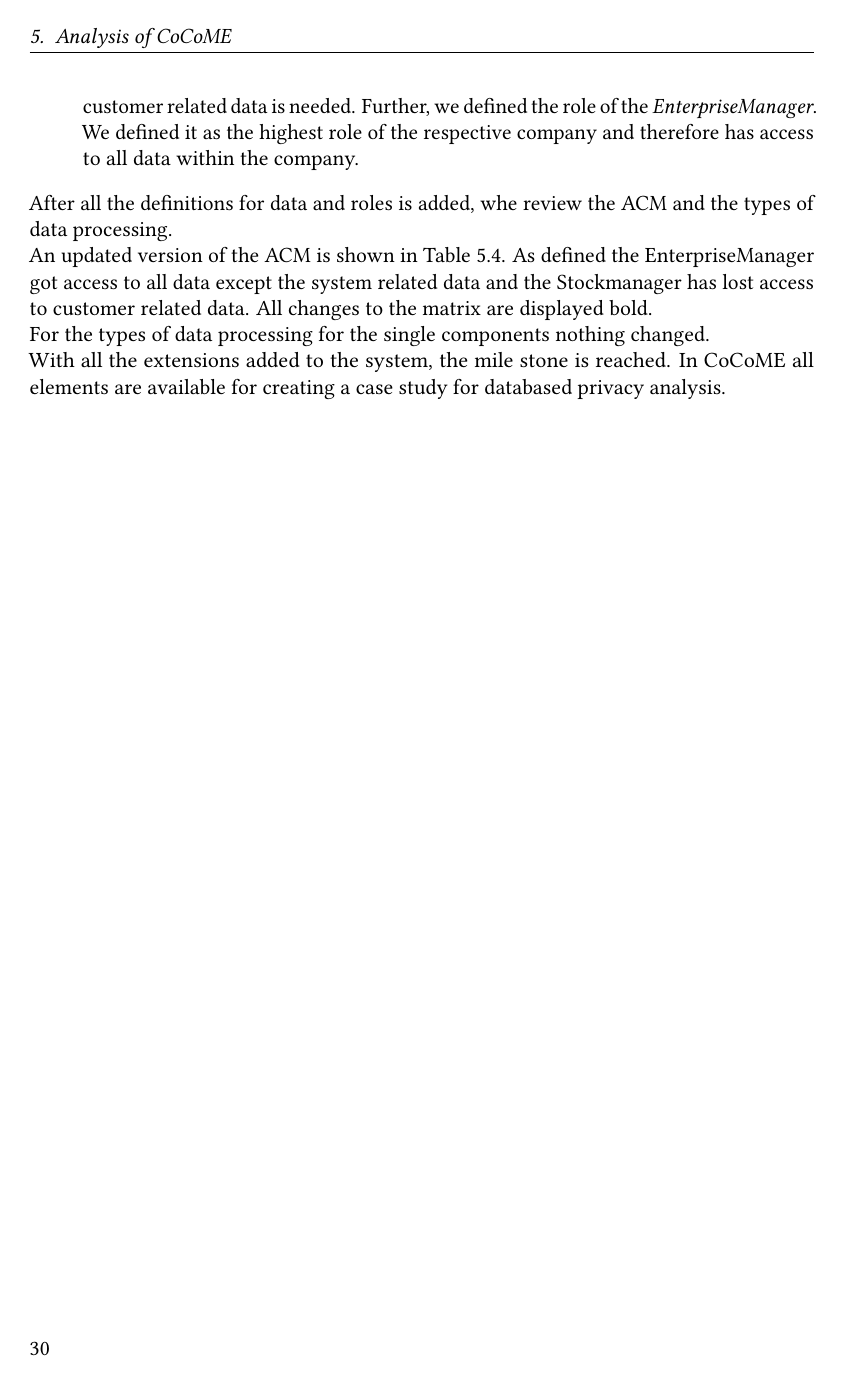
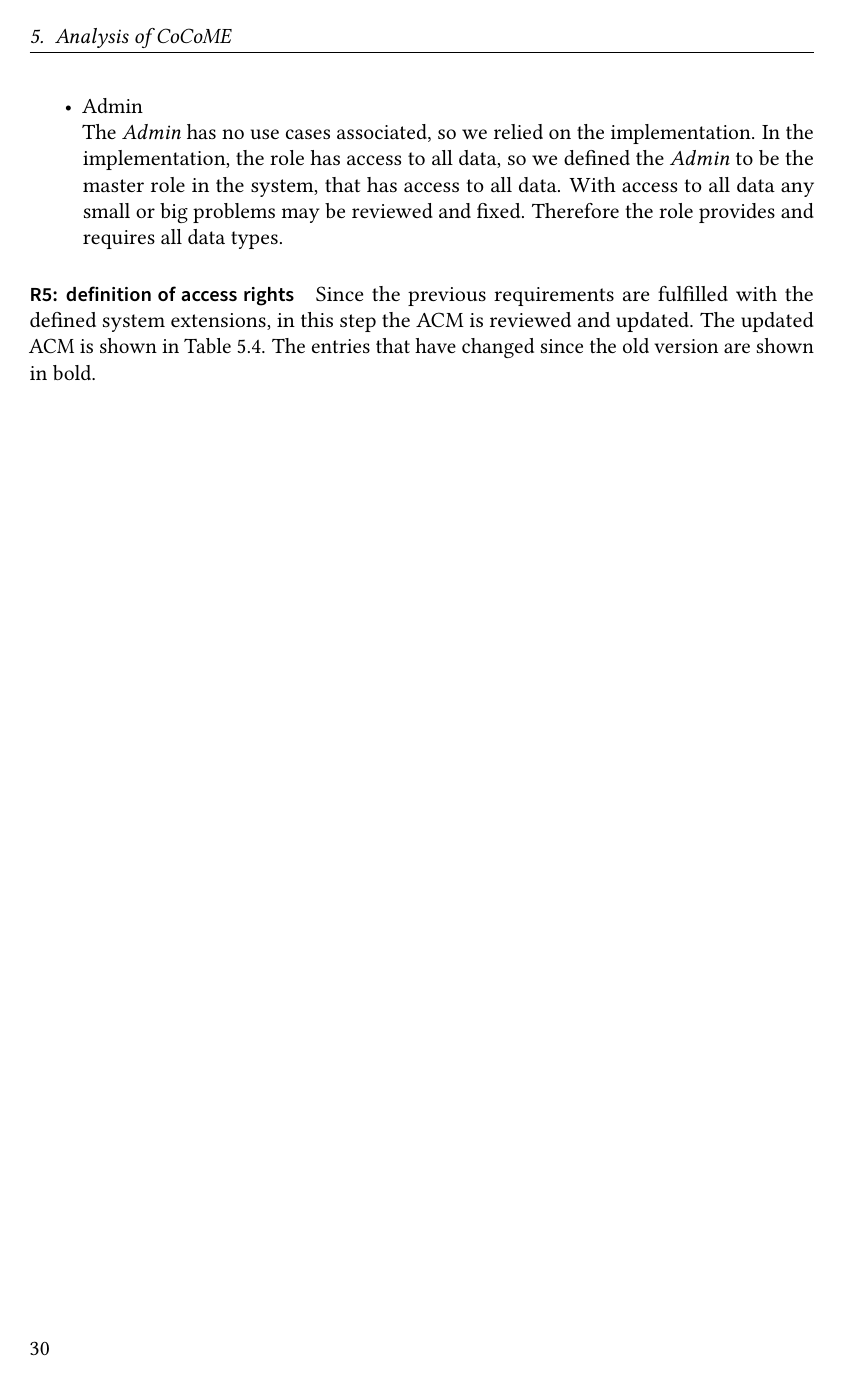
Before and after one commit to julhin/BA_Thesis_11, a LaTeX thesis (Thesis/thesis.tex, which reads Thesis/sections/content.tex): page 46 of 77. Compiled offline with pdfLaTeX.

Commit message:
we hope and pray

```diff
--- a/Thesis/sections/content.tex
+++ b/Thesis/sections/content.tex
@@ -703,9 +701,11 @@ We added new data to the customer related data. The customer object now holds a
-In the roles there is some vagueness. Especially in the \textit{StockManager} role. The setting in which the \textit{StockManager} operates is clear, but the inherited responsibility are not. So we defined, that the \textit{StockManager} only handles the stock. This includes, managing the warehouse, commissioning of goods, etc. Another resposibility we added , is to predict the future needs of products. To perform any of this tasks, no customer related data is needed. Further, we defined the role of the \textit{EnterpriseManager}. We defined it as the highest role of the respective company and therefore has access to all data within the company.
+\item EnterpriseManager \\
+Due to the fact, that only one use case is defined for the \textit{EnterpriseManager}, the actual tasks for this role are not clear. So determined that the role is in charge of a whole enterprise. For the fact that a \textit{StockManager} manages the stock for each store, we defined the \textit{EnterpriseManager} works on a larger scale. The role monitors the workflows within an enterprise and calculates forecasts for, for example, the CPU capacity required. Therefore, the \textit{EnterpriseManager} provides product\&sales data and requires customer data, account data and product\&sales data. For the customer and account data, the role only requires meta data, like the number of registered accounts and therefore no explicit data.
+\item Admin \\
+The \textit{Admin} has no use cases associated, so we relied on the implementation. In the implementation, the role has access to all data, so we defined the \textit{Admin} to be the master role in the system, that has access to all data. With access to all data any small or big problems may be reviewed and fixed. Therefore the role provides and requires all data types.
 \end{itemize}
-After all the definitions for data and roles is added, whe review the ACM and the types of data processing. \\
-An updated version of the ACM is shown in \autoref{ACM_updated}. As defined the EnterpriseManager got access to all data except the system related data and the Stockmanager has lost access to customer related data. All changes to the matrix are displayed bold. \\
-For the types of data processing for the single components nothing changed.\\
-With all the extensions added to the system, the mile stone is reached. In CoCoME all elements are available for creating a case study for databased privacy analysis.
+\paragraph{R5: definition of access rights}
+Since the previous requirements are  fulfilled with the defined system extensions, in this step the ACM is reviewed and updated. The updated ACM is shown in \autoref{ACM_updated}. The entries that have changed since the old version are shown in bold.
+
 \begin{landscape}
 \begin{table}
 \begin{tabular}{|c|c|c|c|c|}
```
Also changed, not shown: Thesis/sections/content.tex (9 more changed lines).
